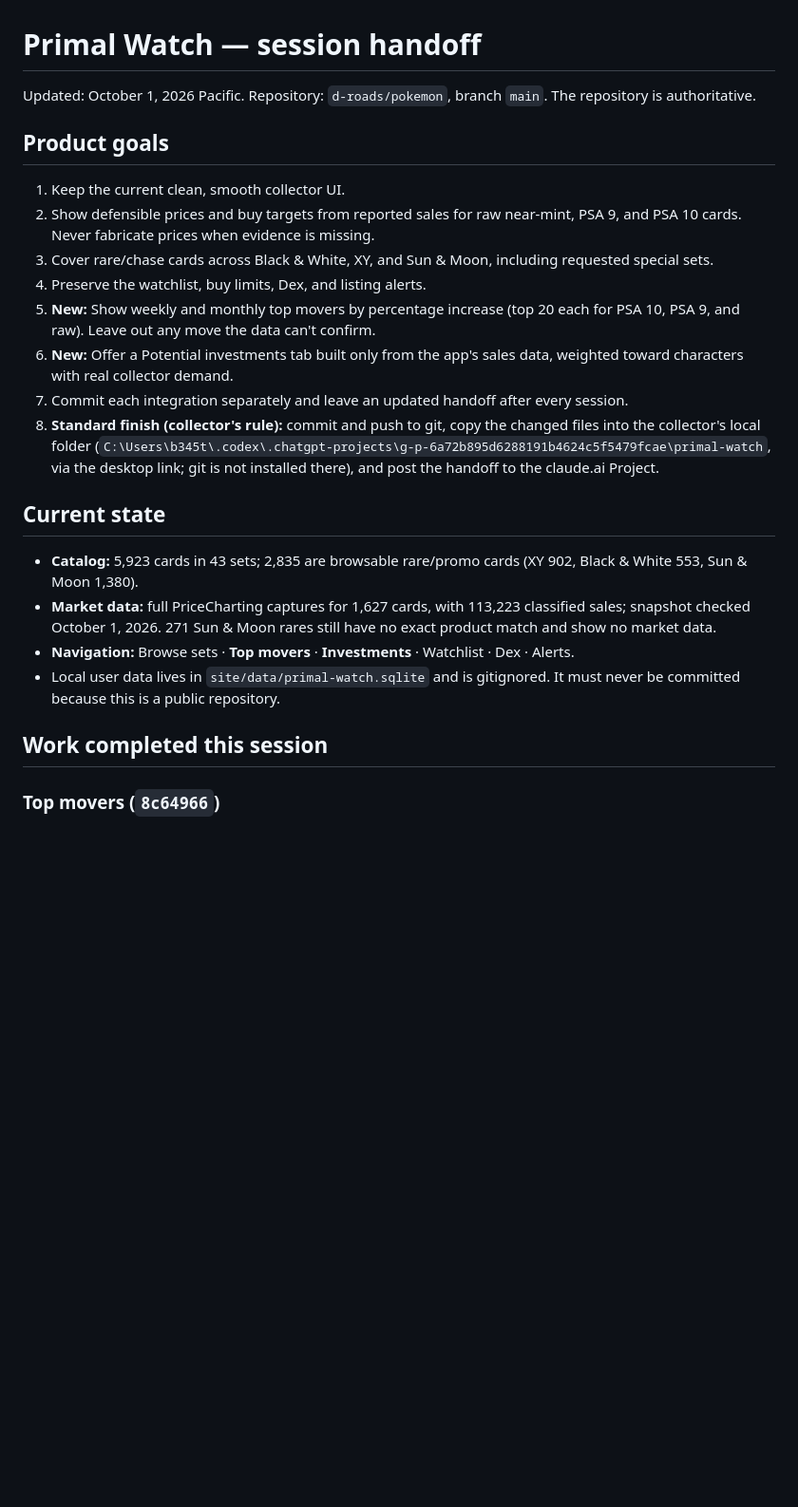
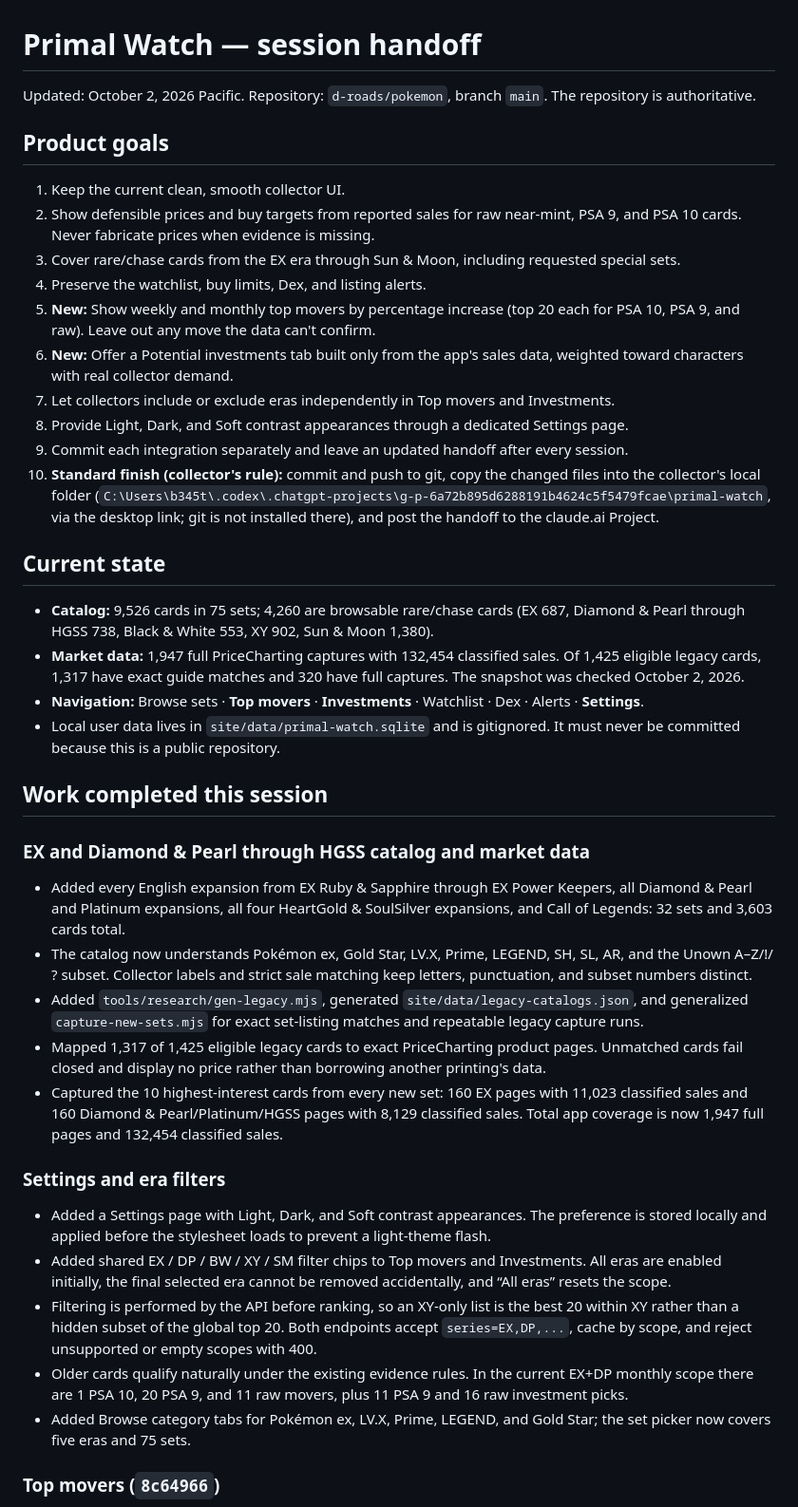
Before and after one commit to d-roads/pokemon, a Markdown page: handoff.md, the part around one of its changes. Shown at 95% size. GitHub-like rendering; blank space fills up the shorter version.

Commit message:
Update handoff for legacy eras and settings

```diff
--- a/handoff.md
+++ b/handoff.md
@@ -1,26 +1,44 @@
 # Primal Watch — session handoff
 
-Updated: October 1, 2026 Pacific. Repository: `d-roads/pokemon`, branch `main`. The repository is authoritative.
+Updated: October 2, 2026 Pacific. Repository: `d-roads/pokemon`, branch `main`. The repository is authoritative.
 
 ## Product goals
 
 1. Keep the current clean, smooth collector UI.
 2. Show defensible prices and buy targets from reported sales for raw near-mint, PSA 9, and PSA 10 cards. Never fabricate prices when evidence is missing.
-3. Cover rare/chase cards across Black & White, XY, and Sun & Moon, including requested special sets.
+3. Cover rare/chase cards from the EX era through Sun & Moon, including requested special sets.
 4. Preserve the watchlist, buy limits, Dex, and listing alerts.
 5. **New:** Show weekly and monthly top movers by percentage increase (top 20 each for PSA 10, PSA 9, and raw). Leave out any move the data can't confirm.
 6. **New:** Offer a Potential investments tab built only from the app's sales data, weighted toward characters with real collector demand.
-7. Commit each integration separately and leave an updated handoff after every session.
-8. **Standard finish (collector's rule):** commit and push to git, copy the changed files into the collector's local folder (`C:\Users\b345t\.codex\.chatgpt-projects\g-p-6a72b895d6288191b4624c5f5479fcae\primal-watch`, via the desktop link; git is not installed there), and post the handoff to the claude.ai Project.
+7. Let collectors include or exclude eras independently in Top movers and Investments.
+8. Provide Light, Dark, and Soft contrast appearances through a dedicated Settings page.
+9. Commit each integration separately and leave an updated handoff after every session.
+10. **Standard finish (collector's rule):** commit and push to git, copy the changed files into the collector's local folder (`C:\Users\b345t\.codex\.chatgpt-projects\g-p-6a72b895d6288191b4624c5f5479fcae\primal-watch`, via the desktop link; git is not installed there), and post the handoff to the claude.ai Project.
 
 ## Current state
 
-- **Catalog:** 5,923 cards in 43 sets; 2,835 are browsable rare/promo cards (XY 902, Black & White 553, Sun & Moon 1,380).
-- **Market data:** full PriceCharting captures for 1,627 cards, with 113,223 classified sales; snapshot checked October 1, 2026. 271 Sun & Moon rares still have no exact product match and show no market data.
-- **Navigation:** Browse sets · **Top movers** · **Investments** · Watchlist · Dex · Alerts.
+- **Catalog:** 9,526 cards in 75 sets; 4,260 are browsable rare/chase cards (EX 687, Diamond & Pearl through HGSS 738, Black & White 553, XY 902, Sun & Moon 1,380).
+- **Market data:** 1,947 full PriceCharting captures with 132,454 classified sales. Of 1,425 eligible legacy cards, 1,317 have exact guide matches and 320 have full captures. The snapshot was checked October 2, 2026.
+- **Navigation:** Browse sets · **Top movers** · **Investments** · Watchlist · Dex · Alerts · **Settings**.
 - Local user data lives in `site/data/primal-watch.sqlite` and is gitignored. It must never be committed because this is a public repository.
 
 ## Work completed this session
+
+### EX and Diamond & Pearl through HGSS catalog and market data
+
+- Added every English expansion from EX Ruby & Sapphire through EX Power Keepers, all Diamond & Pearl and Platinum expansions, all four HeartGold & SoulSilver expansions, and Call of Legends: 32 sets and 3,603 cards total.
+- The catalog now understands Pokémon ex, Gold Star, LV.X, Prime, LEGEND, SH, SL, AR, and the Unown A–Z/!/ ? subset. Collector labels and strict sale matching keep letters, punctuation, and subset numbers distinct.
+- Added `tools/research/gen-legacy.mjs`, generated `site/data/legacy-catalogs.json`, and generalized `capture-new-sets.mjs` for exact set-listing matches and repeatable legacy capture runs.
+- Mapped 1,317 of 1,425 eligible legacy cards to exact PriceCharting product pages. Unmatched cards fail closed and display no price rather than borrowing another printing's data.
+- Captured the 10 highest-interest cards from every new set: 160 EX pages with 11,023 classified sales and 160 Diamond & Pearl/Platinum/HGSS pages with 8,129 classified sales. Total app coverage is now 1,947 full pages and 132,454 classified sales.
+
+### Settings and era filters
+
+- Added a Settings page with Light, Dark, and Soft contrast appearances. The preference is stored locally and applied before the stylesheet loads to prevent a light-theme flash.
+- Added shared EX / DP / BW / XY / SM filter chips to Top movers and Investments. All eras are enabled initially, the final selected era cannot be removed accidentally, and “All eras” resets the scope.
+- Filtering is performed by the API before ranking, so an XY-only list is the best 20 within XY rather than a hidden subset of the global top 20. Both endpoints accept `series=EX,DP,...`, cache by scope, and reject unsupported or empty scopes with 400.
+- Older cards qualify naturally under the existing evidence rules. In the current EX+DP monthly scope there are 1 PSA 10, 20 PSA 9, and 11 raw movers, plus 11 PSA 9 and 16 raw investment picks.
+- Added Browse category tabs for Pokémon ex, LV.X, Prime, LEGEND, and Gold Star; the set picker now covers five eras and 75 sets.
 
 ### Top movers (`8c64966`)
 
```
Also changed, not shown: other parts of handoff.md (+15 -14 lines).
